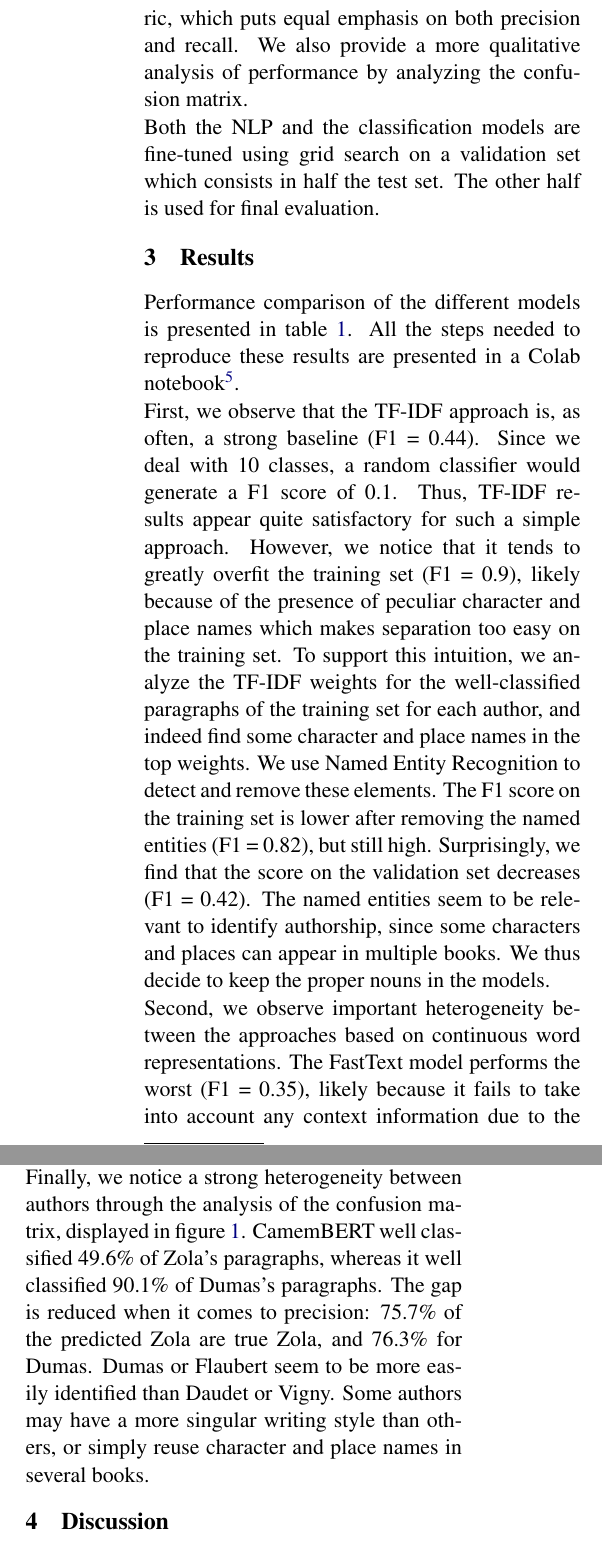
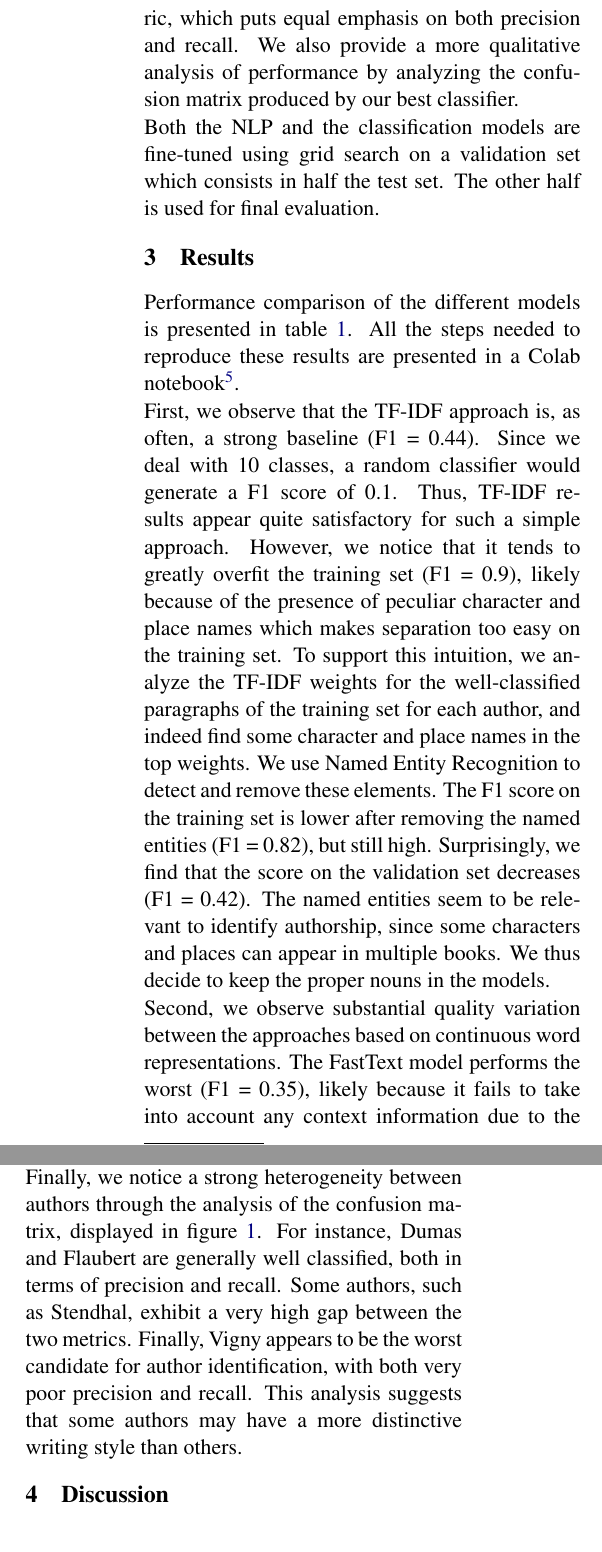
Before and after one commit to meteve/NLP_project, a LaTeX document (report/project.tex): two parts of the columns of page 2 of 3, joined at a grey line, cut so that both start at the same text. Compiled offline with pdfLaTeX.

Commit message:
Modify interpretation of confusion matrix

```diff
--- a/report/project.tex
+++ b/report/project.tex
@@ -50,7 +50,7 @@ We compare the performance of several models on the classification task. Our bas
 
 \subsection{Evaluation.}
 
-We choose to evaluate our models with the F1 metric, which puts equal emphasis on both precision and recall. We also provide a more qualitative analysis of performance by analyzing the confusion matrix.
+We choose to evaluate our models with the F1 metric, which puts equal emphasis on both precision and recall. We also provide a more qualitative analysis of performance by analyzing the confusion matrix produced by our best classifier.
 
 Both the NLP and the classification models are fine-tuned using grid search on a validation set which consists in half the test set. The other half is used for final evaluation.
 
@@ -60,7 +60,7 @@ Performance comparison of the different models is presented in table~\ref{compar
 
 First, we observe that the TF-IDF approach is, as often, a strong baseline (F1 = 0.44). Since we deal with 10 classes, a random classifier would generate a F1 score of 0.1. Thus, TF-IDF results appear quite satisfactory for such a simple approach.  However, we notice that it tends to greatly overfit the training set (F1 = 0.9), likely because of the presence of peculiar character and place names which makes separation too easy on the training set. To support this intuition, we analyze the TF-IDF weights for the well-classified paragraphs of the training set for each author, and indeed find some character and place names in the top weights. We use Named Entity Recognition to detect and remove these elements. The F1 score on the training set is lower after removing the named entities (F1 = 0.82), but still high. Surprisingly, we find that the score on the validation set decreases (F1 = 0.42). The named entities seem to be relevant to identify authorship, since some characters and places can appear in multiple books. We thus decide to keep the proper nouns in the models.
 
-Second, we observe important heterogeneity between the approaches based on continuous word representations. The FastText model performs the worst (F1 = 0.35), likely because it fails to take into account any context information due to the naive averaging procedure. The Doc2Vec model produces better results (F1 = 0.39), but still performs relatively poorly. On the contrary, the CamemBERT model exhibits much better performance (F1 = 0.5) and turns out to be the only approach which beats the TF-IDF baseline.
+Second, we observe substantial quality variation between the approaches based on continuous word representations. The FastText model performs the worst (F1 = 0.35), likely because it fails to take into account any context information due to the naive averaging procedure. The Doc2Vec model produces better results (F1 = 0.39), but still performs relatively poorly. On the contrary, the CamemBERT model exhibits much better performance (F1 = 0.5) and turns out to be the only approach which beats the TF-IDF baseline.
 
 
 
@@ -79,7 +79,7 @@ FastText      & 0.35                  \\ \hline
 \end{center}
 \end{table}
 
-Finally, we notice a strong heterogeneity between authors through the analysis of the confusion matrix, displayed in figure~\ref{conf_matrix}. CamemBERT well classified 49.6\% of Zola's paragraphs, whereas it well classified 90.1\% of Dumas's paragraphs. The gap is reduced when it comes to precision: 75.7\% of the predicted Zola are true Zola, and 76.3\% for Dumas. Dumas or Flaubert seem to be more easily identified than Daudet or Vigny. Some authors may have a more singular writing style than others, or simply reuse character and place names in several books.
+Finally, we notice a strong heterogeneity between authors through the analysis of the confusion matrix, displayed in figure~\ref{conf_matrix}. For instance, Dumas and Flaubert are generally well classified, both in terms of precision and recall. Some authors, such as Stendhal, exhibit a very high gap between the two metrics. Finally, Vigny appears to be the worst candidate for author identification, with both very poor precision and recall. This analysis suggests that some authors may have a more distinctive writing style than others.
 
 
 \section{Discussion}
```
Also changed, not shown: report/project.pdf, report/project.tex (4 more changed lines), 2 other files.
